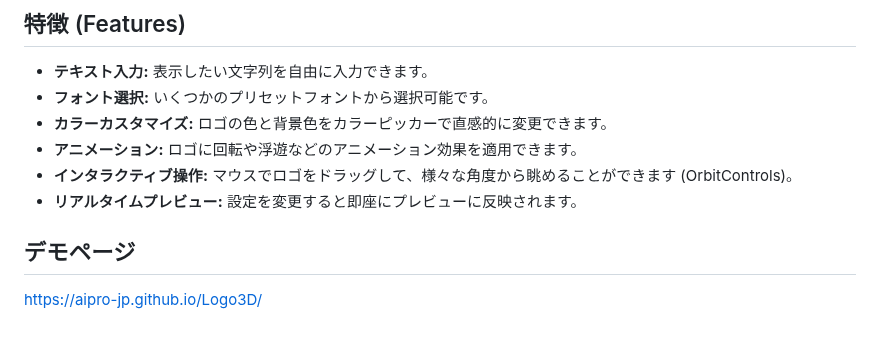
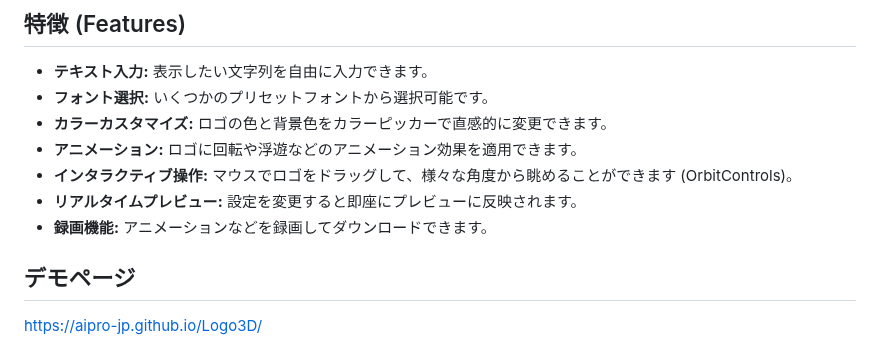
Before and after one commit to aipro-jp/Logo3D, a Markdown page: README.md, the part around the change. Drawn GitHub-style.

```diff
--- a/README.md
+++ b/README.md
@@ -17,6 +17,7 @@
 *   **アニメーション:** ロゴに回転や浮遊などのアニメーション効果を適用できます。
 *   **インタラクティブ操作:** マウスでロゴをドラッグして、様々な角度から眺めることができます (OrbitControls)。
 *   **リアルタイムプレビュー:** 設定を変更すると即座にプレビューに反映されます。
+*   **録画機能:** アニメーションなどを録画してダウンロードできます。
 
 ## デモページ
 https://aipro-jp.github.io/Logo3D/
```
